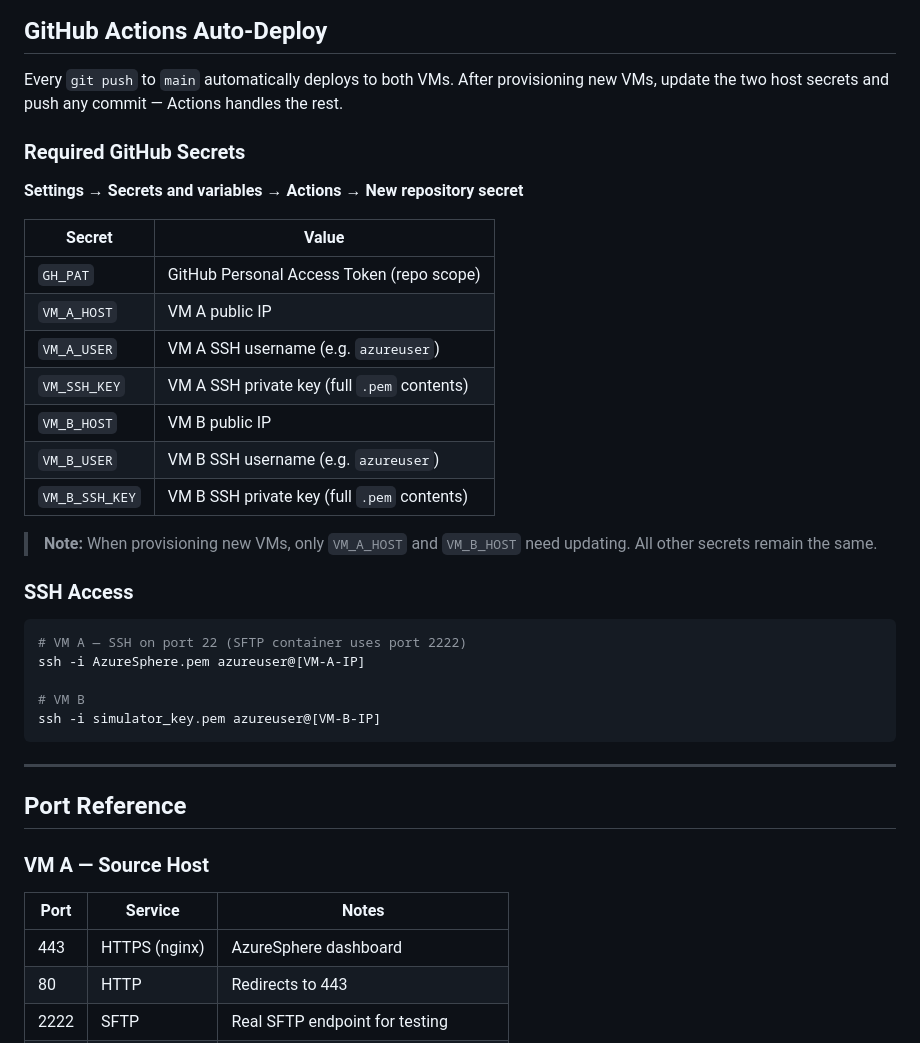
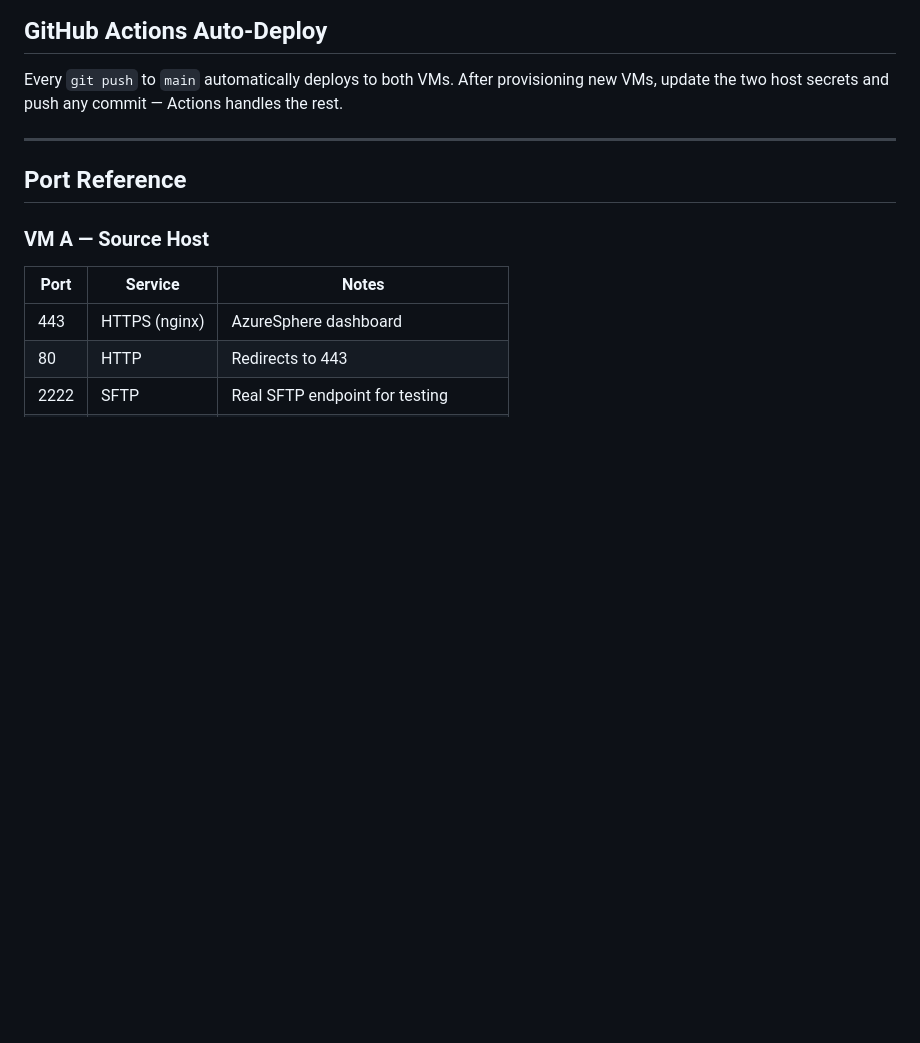
Before and after one commit to HashimsGitHub/AzureSphere, a Markdown page: README.md, the part around one of its changes. GitHub-like rendering; blank space fills up the shorter version.

Commit message:
Clean up README
Removed unnecessary sections from README.

````diff
--- a/README.md
+++ b/README.md
@@ -159,32 +159,6 @@ chmod +x setup.sh
 ## GitHub Actions Auto-Deploy
 
 Every `git push` to `main` automatically deploys to both VMs. After provisioning new VMs, update the two host secrets and push any commit — Actions handles the rest.
-
-### Required GitHub Secrets
-
-**Settings → Secrets and variables → Actions → New repository secret**
-
-| Secret | Value |
-|---|---|
-| `GH_PAT` | GitHub Personal Access Token (repo scope) |
-| `VM_A_HOST` | VM A public IP |
-| `VM_A_USER` | VM A SSH username (e.g. `azureuser`) |
-| `VM_SSH_KEY` | VM A SSH private key (full `.pem` contents) |
-| `VM_B_HOST` | VM B public IP |
-| `VM_B_USER` | VM B SSH username (e.g. `azureuser`) |
-| `VM_B_SSH_KEY` | VM B SSH private key (full `.pem` contents) |
-
-> **Note:** When provisioning new VMs, only `VM_A_HOST` and `VM_B_HOST` need updating. All other secrets remain the same.
-
-### SSH Access
-
-```bash
-# VM A — SSH on port 22 (SFTP container uses port 2222)
-ssh -i AzureSphere.pem azureuser@[VM-A-IP]
-
-# VM B
-ssh -i simulator_key.pem azureuser@[VM-B-IP]
-```
 
 ---
 
````
Also changed, not shown: other parts of README.md (+0 -1 lines).
